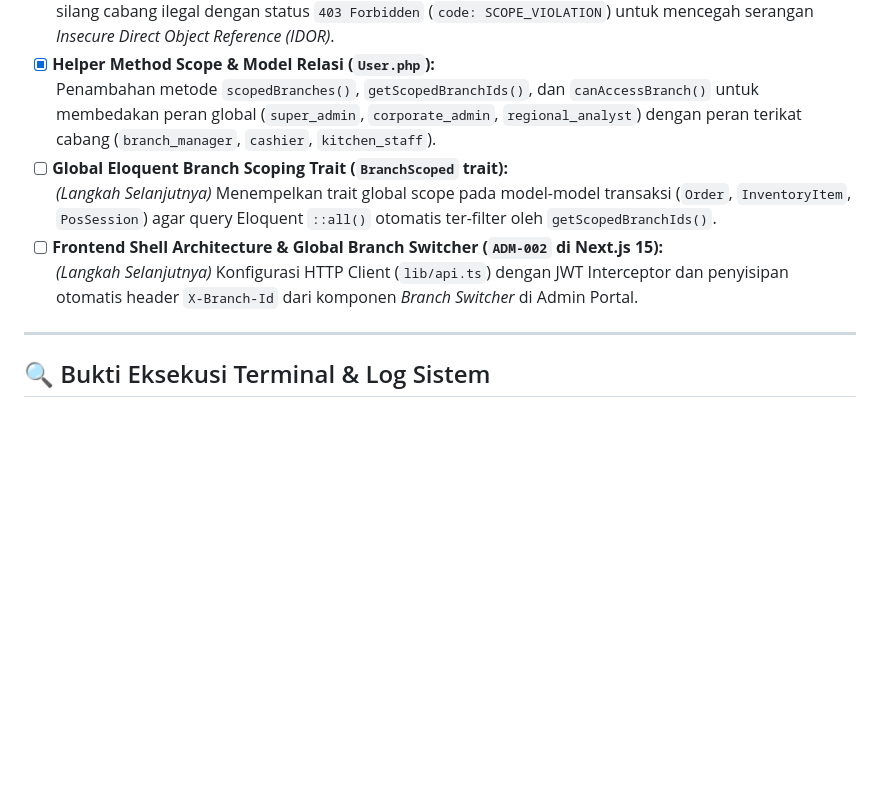
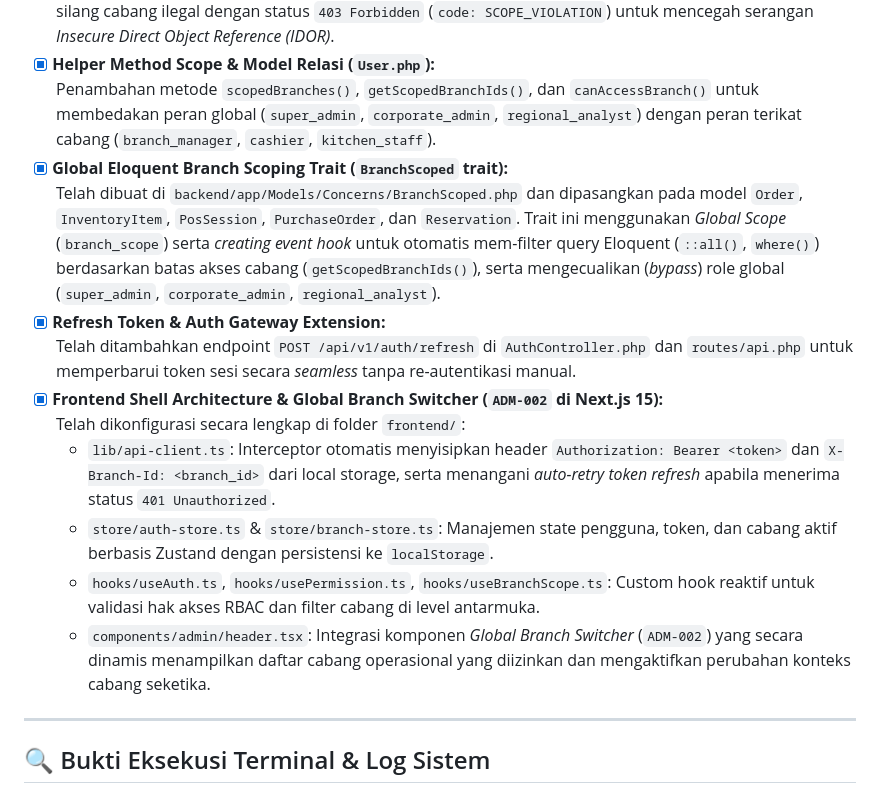
Before and after one commit to Gilangp/Cafe-POS, a Markdown page: docs/21-bukti-eksekusi-dan-audit-fase-0-1.md, the part around one of its changes. Drawn GitHub-style; blank space fills up the shorter version.

```diff
--- a/docs/21-bukti-eksekusi-dan-audit-fase-0-1.md
+++ b/docs/21-bukti-eksekusi-dan-audit-fase-0-1.md
@@ -37,10 +37,16 @@ Berikut adalah rekapitulasi audit dan verifikasi bukti eksekusi langsung pada si
   Didaftarkan dengan alias `branch.scope` di `Kernel.php`. Memvalidasi `branch_id` dari header `X-Branch-Id`, payload body, atau parameter rute terhadap batas akses cabang user (`canAccessBranch`). Menolak akses silang cabang ilegal dengan status `403 Forbidden` (`code: SCOPE_VIOLATION`) untuk mencegah serangan *Insecure Direct Object Reference (IDOR)*.
 - [x] **Helper Method Scope & Model Relasi (`User.php`):**
   Penambahan metode `scopedBranches()`, `getScopedBranchIds()`, dan `canAccessBranch()` untuk membedakan peran global (`super_admin`, `corporate_admin`, `regional_analyst`) dengan peran terikat cabang (`branch_manager`, `cashier`, `kitchen_staff`).
-- [ ] **Global Eloquent Branch Scoping Trait (`BranchScoped` trait):**
-  *(Langkah Selanjutnya)* Menempelkan trait global scope pada model-model transaksi (`Order`, `InventoryItem`, `PosSession`) agar query Eloquent `::all()` otomatis ter-filter oleh `getScopedBranchIds()`.
-- [ ] **Frontend Shell Architecture & Global Branch Switcher (`ADM-002` di Next.js 15):**
-  *(Langkah Selanjutnya)* Konfigurasi HTTP Client (`lib/api.ts`) dengan JWT Interceptor dan penyisipan otomatis header `X-Branch-Id` dari komponen *Branch Switcher* di Admin Portal.
+- [x] **Global Eloquent Branch Scoping Trait (`BranchScoped` trait):**
+  Telah dibuat di `backend/app/Models/Concerns/BranchScoped.php` dan dipasangkan pada model `Order`, `InventoryItem`, `PosSession`, `PurchaseOrder`, dan `Reservation`. Trait ini menggunakan *Global Scope* (`branch_scope`) serta *creating event hook* untuk otomatis mem-filter query Eloquent (`::all()`, `where()`) berdasarkan batas akses cabang (`getScopedBranchIds()`), serta mengecualikan (*bypass*) role global (`super_admin`, `corporate_admin`, `regional_analyst`).
+- [x] **Refresh Token & Auth Gateway Extension:**
+  Telah ditambahkan endpoint `POST /api/v1/auth/refresh` di `AuthController.php` dan `routes/api.php` untuk memperbarui token sesi secara *seamless* tanpa re-autentikasi manual.
+- [x] **Frontend Shell Architecture & Global Branch Switcher (`ADM-002` di Next.js 15):**
+  Telah dikonfigurasi secara lengkap di folder `frontend/`:
+  - `lib/api-client.ts`: Interceptor otomatis menyisipkan header `Authorization: Bearer <token>` dan `X-Branch-Id: <branch_id>` dari local storage, serta menangani *auto-retry token refresh* apabila menerima status `401 Unauthorized`.
+  - `store/auth-store.ts` & `store/branch-store.ts`: Manajemen state pengguna, token, dan cabang aktif berbasis Zustand dengan persistensi ke `localStorage`.
+  - `hooks/useAuth.ts`, `hooks/usePermission.ts`, `hooks/useBranchScope.ts`: Custom hook reaktif untuk validasi hak akses RBAC dan filter cabang di level antarmuka.
+  - `components/admin/header.tsx`: Integrasi komponen *Global Branch Switcher* (`ADM-002`) yang secara dinamis menampilkan daftar cabang operasional yang diizinkan dan mengaktifkan perubahan konteks cabang seketika.
 
 ---
 
```
Also changed, not shown: other parts of docs/21-bukti-eksekusi-dan-audit-fase-0-1.md (+44 -21 lines), docs/20-panduan-eksekusi-dan-audit.md (+2 -2 lines).
